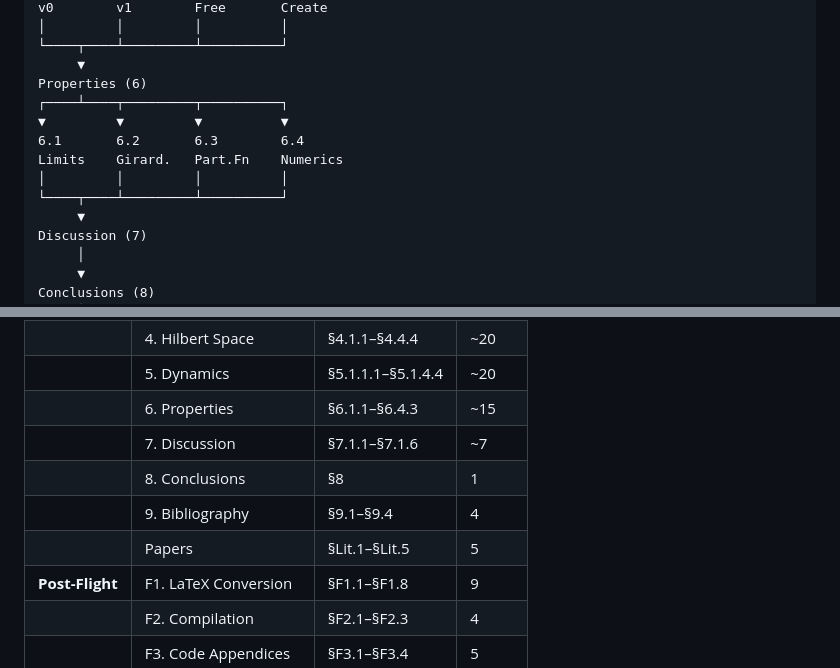
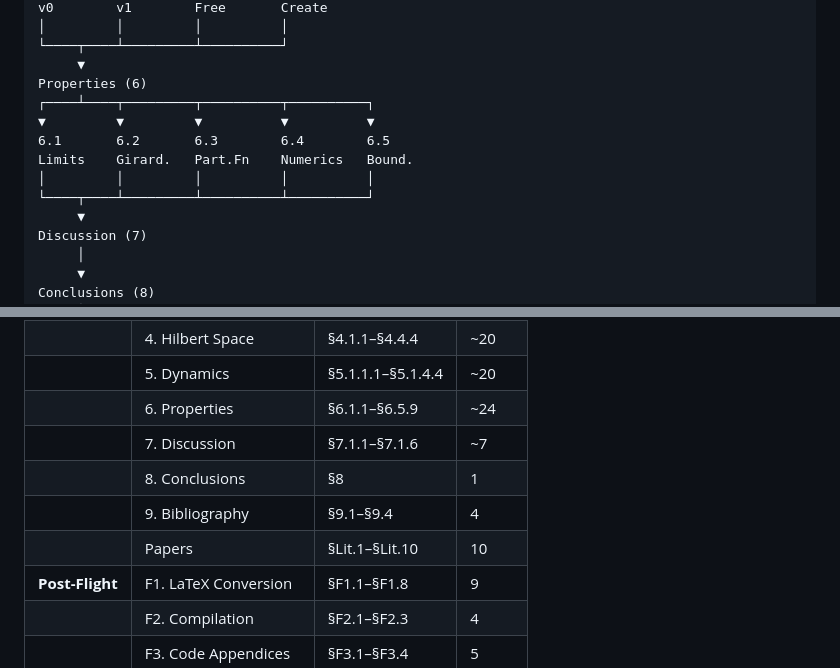
Before and after one commit to tobiasosborne/microscopic-mobile-anyons, a Markdown page: research_plan.md, 2 parts joined by grey strips. Rendered like a GitHub page.

```diff
--- a/research_plan.md
+++ b/research_plan.md
@@ -572,12 +592,12 @@ v0        v1        Free       Create
 └────┬────┴─────────┴──────────┘
      ▼
 Properties (6)
-┌────┴────┬─────────┬──────────┐
-▼         ▼         ▼          ▼
-6.1       6.2       6.3        6.4
-Limits    Girard.   Part.Fn    Numerics
-│         │         │          │
-└────┬────┴─────────┴──────────┘
+┌────┴────┬─────────┬──────────┬──────────┐
+▼         ▼         ▼          ▼          ▼
+6.1       6.2       6.3        6.4        6.5
+Limits    Girard.   Part.Fn    Numerics   Bound.
+│         │         │          │          │
+└────┬────┴─────────┴──────────┴──────────┘
      ▼
 Discussion (7)
      │
@@ -636,11 +661,11 @@ Total planning items: ~120
 | | 3. Preliminaries | §3.1.1–§3.5.6 | ~25 |
 | | 4. Hilbert Space | §4.1.1–§4.4.4 | ~20 |
 | | 5. Dynamics | §5.1.1.1–§5.1.4.4 | ~20 |
-| | 6. Properties | §6.1.1–§6.4.3 | ~15 |
+| | 6. Properties | §6.1.1–§6.5.9 | ~24 |
 | | 7. Discussion | §7.1.1–§7.1.6 | ~7 |
 | | 8. Conclusions | §8 | 1 |
 | | 9. Bibliography | §9.1–§9.4 | 4 |
-| | Papers | §Lit.1–§Lit.5 | 5 |
+| | Papers | §Lit.1–§Lit.10 | 10 |
 | **Post-Flight** | F1. LaTeX Conversion | §F1.1–§F1.8 | 9 |
 | | F2. Compilation | §F2.1–§F2.3 | 4 |
 | | F3. Code Appendices | §F3.1–§F3.4 | 5 |
```
Also changed, not shown: other parts of research_plan.md (+26 -1 lines).
